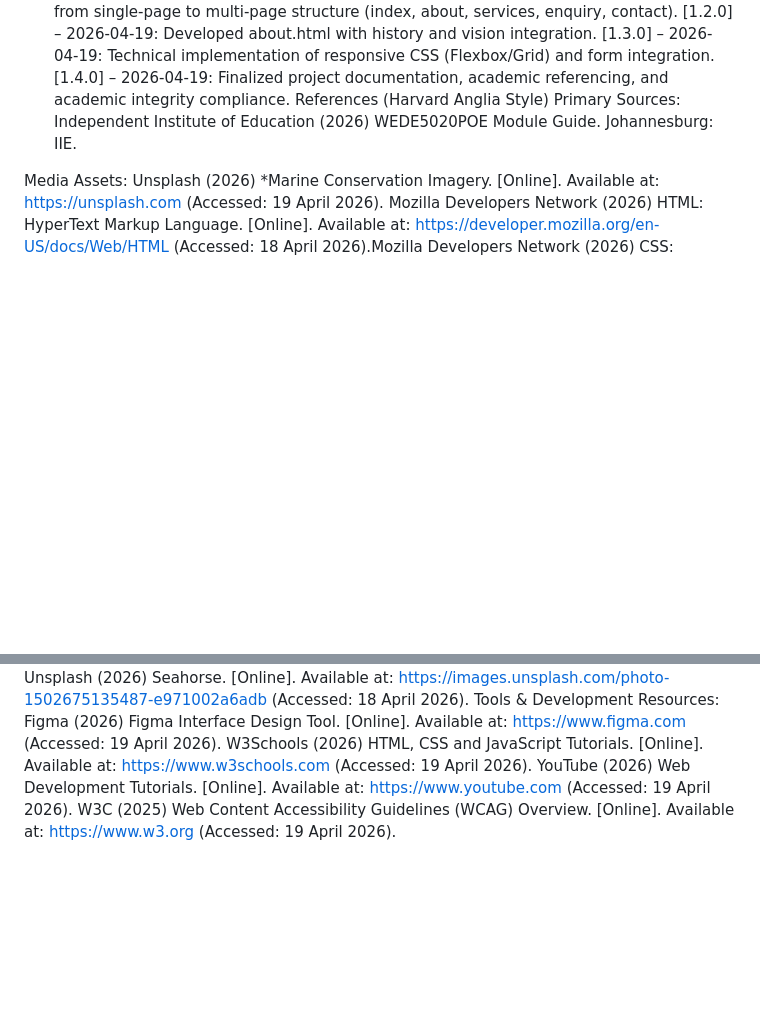
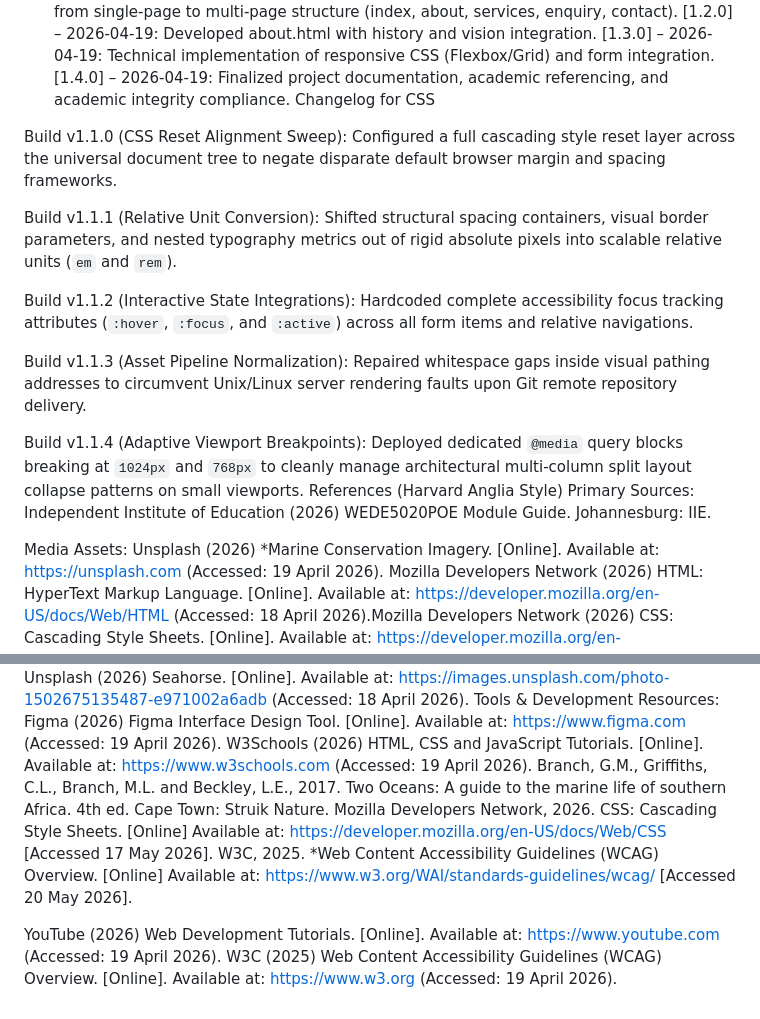
Before and after one commit to Nthati-29/Marine-Soul-Trust, a Markdown page: README.md, 2 parts joined by grey strips. Rendered like a GitHub page; blank space fills up the shorter version.

Commit message:
Update README with CSS changelog and references
Added detailed changelog for CSS updates and references.

```diff
--- a/README.md
+++ b/README.md
@@ -41,6 +41,17 @@ Responsive Navigation: A unified navigation bar across all five pages using sema
    [1.2.0] – 2026-04-19: Developed about.html with history and vision integration.
    [1.3.0] – 2026-04-19: Technical implementation of responsive CSS (Flexbox/Grid) and form integration.
    [1.4.0] – 2026-04-19: Finalized project documentation, academic referencing, and academic integrity compliance.
+Changelog for CSS
+
+Build v1.1.0 (CSS Reset Alignment Sweep): Configured a full cascading style reset layer across the universal document tree to negate disparate default browser margin and spacing frameworks.
+
+Build v1.1.1 (Relative Unit Conversion): Shifted structural spacing containers, visual border parameters, and nested typography metrics out of rigid absolute pixels into scalable relative units (`em` and `rem`).
+
+Build v1.1.2 (Interactive State Integrations): Hardcoded complete accessibility focus tracking attributes (`:hover`, `:focus`, and `:active`) across all form items and relative navigations.
+
+Build v1.1.3 (Asset Pipeline Normalization): Repaired whitespace gaps inside visual pathing addresses to circumvent Unix/Linux server rendering faults upon Git remote repository delivery.
+
+Build v1.1.4 (Adaptive Viewport Breakpoints): Deployed dedicated `@media` query blocks breaking at `1024px` and `768px` to cleanly manage architectural multi-column split layout collapse patterns on small viewports.
  References (Harvard Anglia Style)
 Primary Sources:
  Independent Institute of Education (2026) WEDE5020POE Module Guide. Johannesburg: IIE.
@@ -60,5 +71,10 @@ Unsplash (2026) Clownfish. [Online]. Available at: https://images.unsplash.com/p
 Tools & Development Resources:
 Figma (2026) Figma Interface Design Tool. [Online]. Available at: https://www.figma.com (Accessed: 19 April 2026).
 W3Schools (2026) HTML, CSS and JavaScript Tutorials. [Online]. Available at: https://www.w3schools.com (Accessed: 19 April 2026).
+Branch, G.M., Griffiths, C.L., Branch, M.L. and Beckley, L.E., 2017. Two Oceans: A guide to the marine life of southern Africa. 4th ed. Cape Town: Struik Nature.
+Mozilla Developers Network, 2026. CSS: Cascading Style Sheets. [Online] Available at: <https://developer.mozilla.org/en-US/docs/Web/CSS> [Accessed 17 May 2026].
+W3C, 2025. *Web Content Accessibility Guidelines (WCAG) Overview. [Online] Available at: <https://www.w3.org/WAI/standards-guidelines/wcag/> [Accessed 20 May 2026].
+
+
 YouTube (2026) Web Development Tutorials. [Online]. Available at: https://www.youtube.com (Accessed: 19 April 2026).
 W3C (2025) Web Content Accessibility Guidelines (WCAG) Overview. [Online]. Available at: https://www.w3.org (Accessed: 19 April 2026).
```
